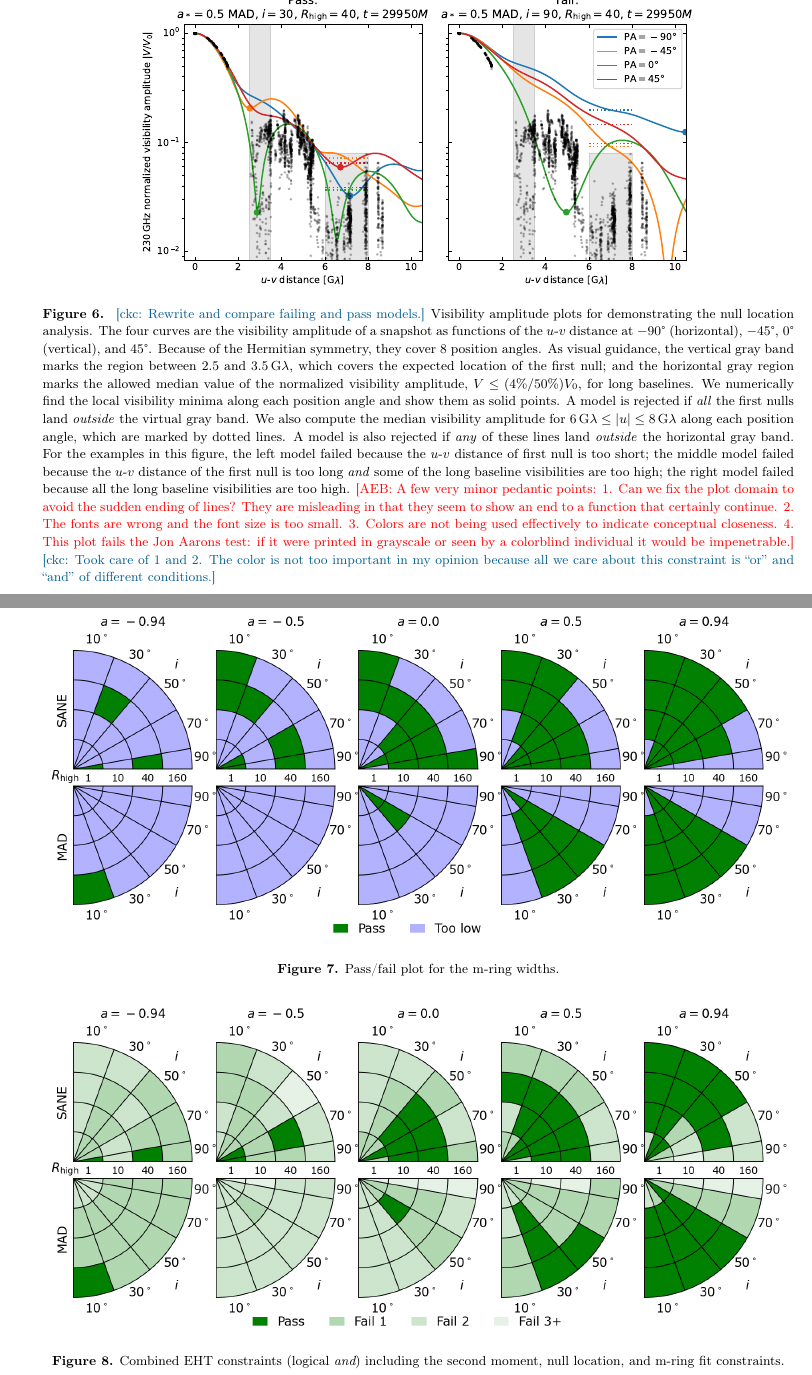
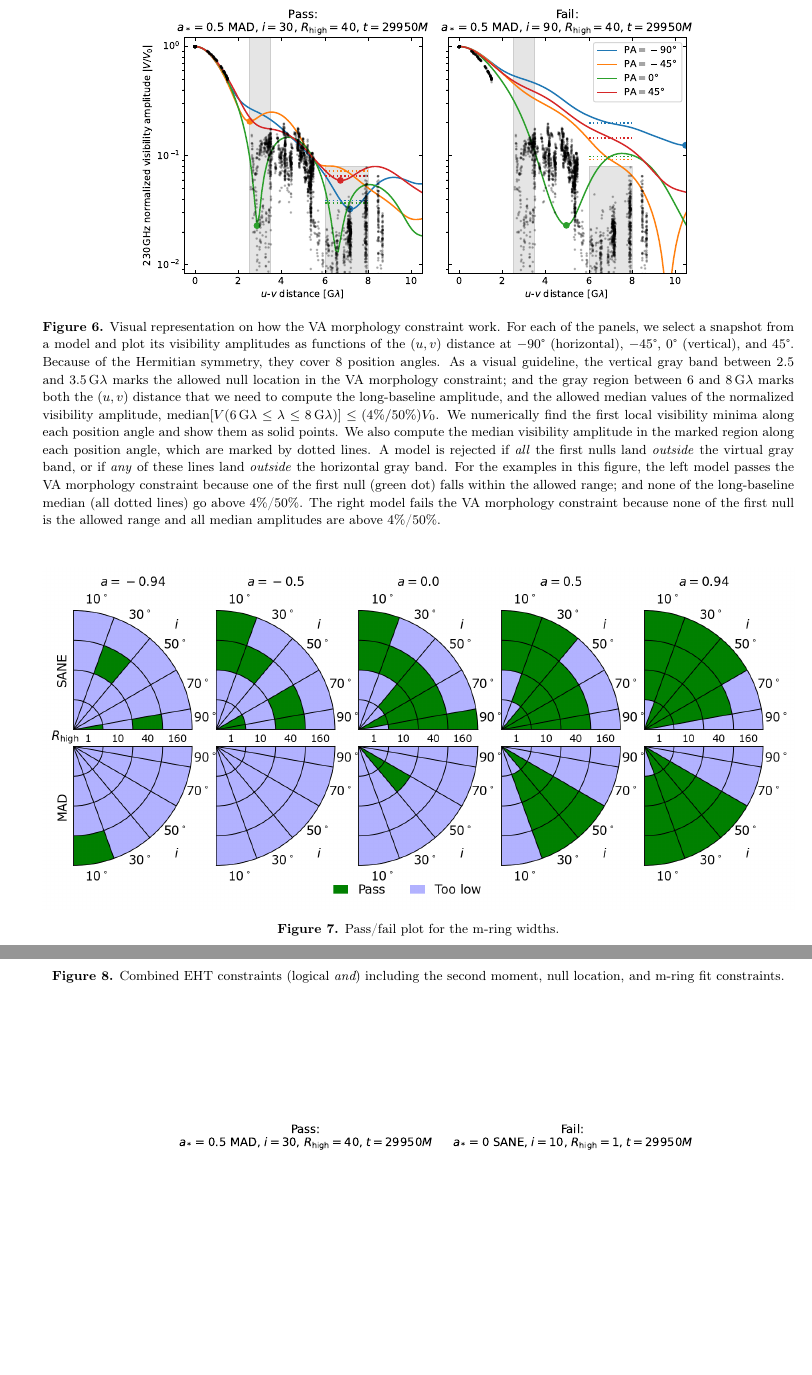
Before and after one commit to rndref/EHT_SGRA5, a LaTeX paper (main.tex, which reads comparisons.tex, observations.tex): two parts of pages 16 and 17 of 100, joined at a grey line, cut at the place of the change, the shorter picture padded with empty space. Compiled offline with pdfLaTeX.

Commit message:
Update caption for Figure 6

```diff
--- a/comparisons.tex
+++ b/comparisons.tex
@@ -45,36 +45,35 @@ The second moment constraint rejects only 1.5\% of models: nearly all models are
 \begin{figure*}
   \centering
   \includegraphics[width=0.75\textwidth]{figures/passfail_va.pdf}
-  \caption{
-    \ckc{Rewrite and compare failing and pass models.}
-    Visibility amplitude plots for demonstrating the null
-    location analysis.
-    The four curves are the visibility amplitude of a snapshot as
-    functions of the $u$-$v$ distance at $-90\degree$ (horizontal),
-    $-45\degree$, $0\degree$ (vertical), and $45\degree$.
+  \caption{%
+    Visual representation on how the \vam\ constraint work.
+    For each of the panels, we select a snapshot from a model and plot
+    its visibility amplitudes as functions of the $(u,v)$ distance at
+    $-90\degree$ (horizontal), $-45\degree$, $0\degree$ (vertical),
+    and $45\degree$.
     Because of the Hermitian symmetry, they cover 8 position angles.
-    As visual guidance, the vertical gray band marks the region
-    between 2.5 and 3.5\,$\mathrm{G}\lambda$, which covers the
-    expected location of the first null; and the horizontal gray region
-    marks the allowed median value of the normalized visibility
-    amplitude, $V \leq (4\%/50\%) V_0$, for long baselines.
-    We numerically find the local visibility minima along each
+    As a visual guideline, the vertical gray band between 2.5 and
+    3.5$\,\mathrm{G}\lambda$ marks the allowed null location in the
+    \vam\ constraint; and the gray region between 6 and
+    8$\,\mathrm{G}\lambda$ marks both the $(u,v)$ distance that we
+    need to compute the long-baseline amplitude, and the allowed
+    median values of the normalized visibility amplitude,
+    $\mathrm{median}[V(6\,\mathrm{G}\lambda \leq \lambda \leq
+      8\,\mathrm{G}\lambda)] \leq (4\%/50\%) V_0$.
+    We numerically find the first local visibility minima along each
     position angle and show them as solid points.
+    We also compute the median visibility amplitude in the marked
+    region along each position angle, which are marked by dotted lines.
     A model is rejected if \emph{all} the first nulls land
-    \emph{outside} the virtual gray band.
-    We also compute the median visibility amplitude for
-    $6\,\mathrm{G}\lambda \leq |u| \leq 8\,\mathrm{G}\lambda$ along
-    each position angle, which are marked by dotted lines.
-    A model is also rejected if \emph{any} of these lines land
-    \emph{outside} the horizontal gray band.
-    For the examples in this figure, the left model failed because the
-    $u$-$v$ distance of first null is too short; the middle model failed
-    because the $u$-$v$ distance of the first null is too long
-    \emph{and} some of the long baseline visibilities are too high;
-    the right model failed because all the long baseline visibilities
-    are too high.
-    \aeb{A few very minor pedantic points: 1. Can we fix the plot domain to avoid the sudden ending of lines?  They are misleading in that they seem to show an end to a function that certainly continue. 2. The fonts are wrong and the font size is too small.  3. Colors are not being used effectively to indicate conceptual closeness.  4. This plot fails the Jon Aarons test: if it were printed in grayscale or seen by a colorblind individual it would be impenetrable.}
-    \ckc{Took care of 1 and 2.  The color is not too important in my opinion because all we care about this constraint is ``or'' and ``and'' of different conditions.}}
+    \emph{outside} the virtual gray band, or if \emph{any} of these
+    lines land \emph{outside} the horizontal gray band.
+    For the examples in this figure, the left model passes the
+    \vam\ constraint because one of the first null (green dot) falls
+    within the allowed range; and none of the long-baseline median
+    (all dotted lines) go above 4\%/50\%.
+    The right model fails the \vam\ constraint because none of the
+    first null is the allowed range and all median amplitudes are above
+    4\%/50\%.}
   \label{fig:passfail_va}
 \end{figure*}
 
--- a/observations.tex
+++ b/observations.tex
@@ -337,3 +337,4 @@ For each model we evaluate a light curve and use that to generate a distribution
   \centering
   \includegraphics[width=0.75\textwidth]{figures/passfail_sz.pdf}
   \caption{%
+    Visual representation on how the second moment constraint work.
```
Also changed, not shown: comparisons.tex (6 more changed lines), observations.tex (4 more changed lines).
